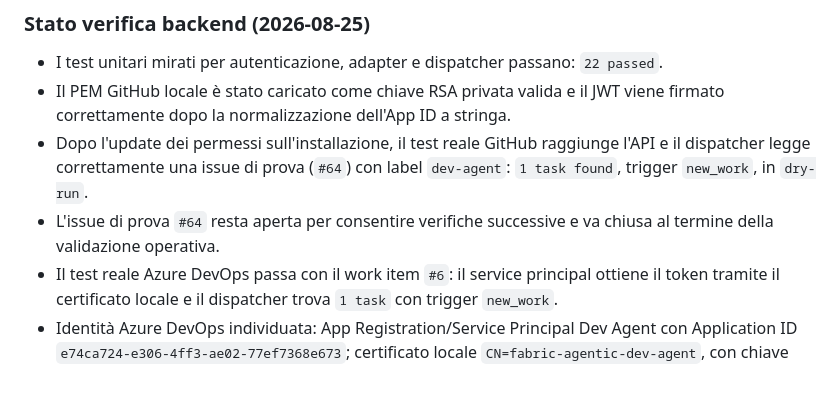
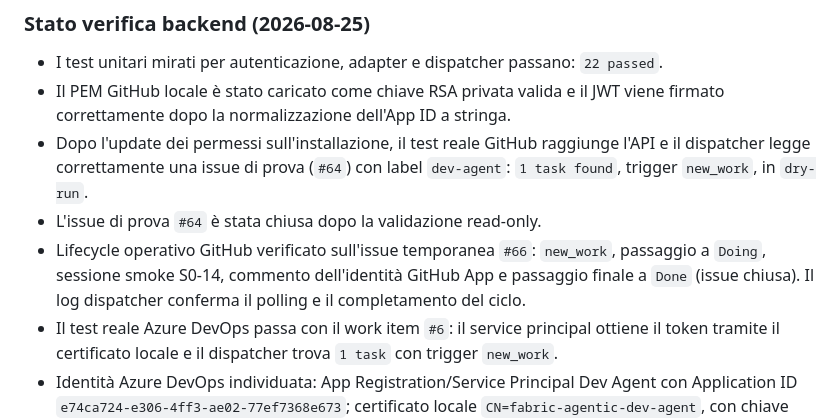
Before and after one commit to alessioandriuloagic/fabric-agentic, a Markdown page: CONTEXT.md, the part around the change. Rendered like a GitHub page; blank space fills up the shorter version.

Commit message:
docs: record GitHub dispatcher lifecycle smoke

```diff
--- a/CONTEXT.md
+++ b/CONTEXT.md
@@ -73,8 +73,10 @@ sola. Sempre qualificata.
 - Dopo l'update dei permessi sull'installazione, il test reale GitHub raggiunge l'API e il
    dispatcher legge correttamente una issue di prova (`#64`) con label `dev-agent`:
    `1 task found`, trigger `new_work`, in `dry-run`.
-- L'issue di prova `#64` resta aperta per consentire verifiche successive e va chiusa al termine
-   della validazione operativa.
+- L'issue di prova `#64` è stata chiusa dopo la validazione read-only.
+- Lifecycle operativo GitHub verificato sull'issue temporanea `#66`: `new_work`, passaggio a
+   `Doing`, sessione smoke S0-14, commento dell'identità GitHub App e passaggio finale a `Done`
+   (issue chiusa). Il log dispatcher conferma il polling e il completamento del ciclo.
 - Il test reale Azure DevOps passa con il work item `#6`: il service principal ottiene il token
    tramite il certificato locale e il dispatcher trova `1 task` con trigger `new_work`.
 - Identità Azure DevOps individuata: App Registration/Service Principal Dev Agent con Application
```
